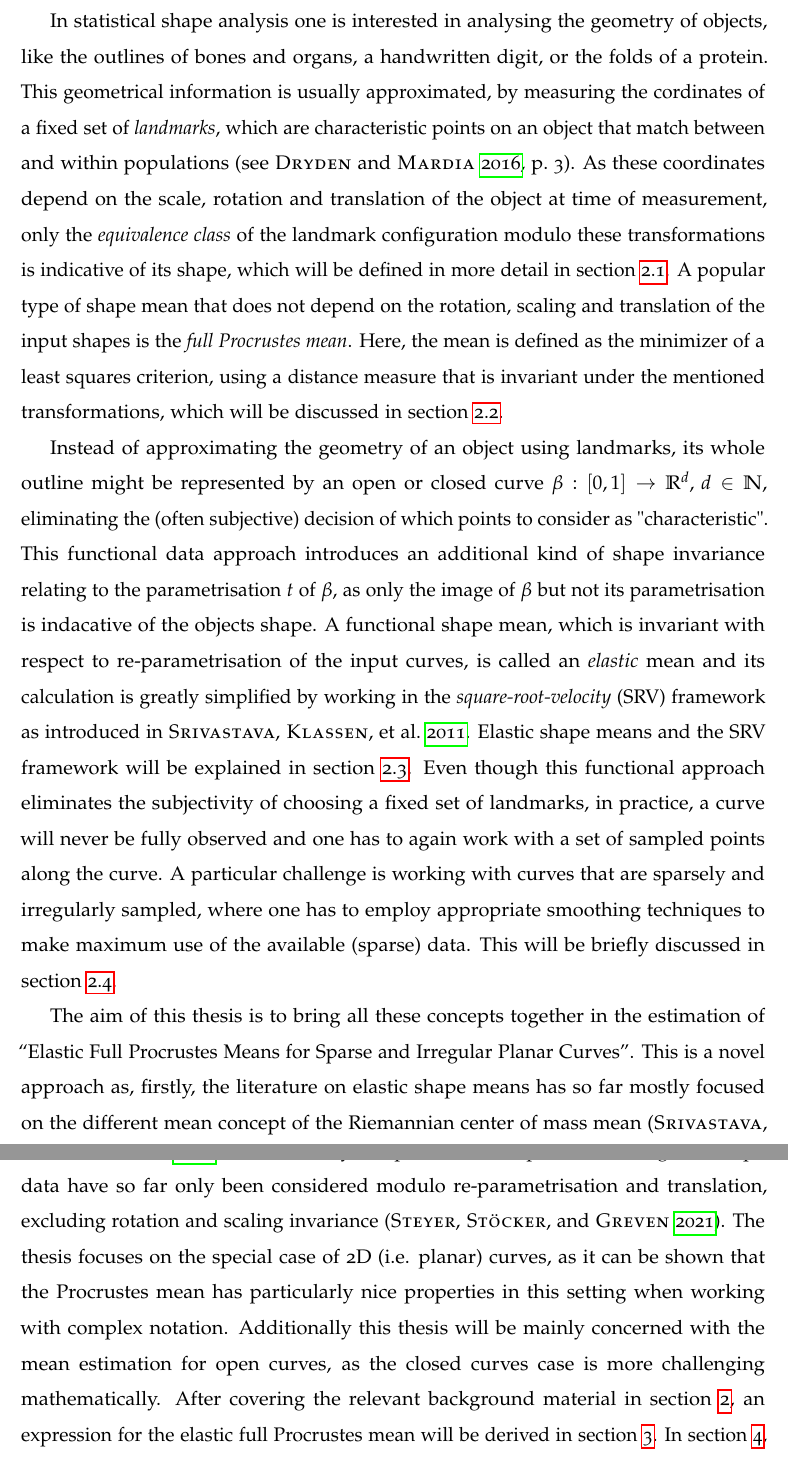
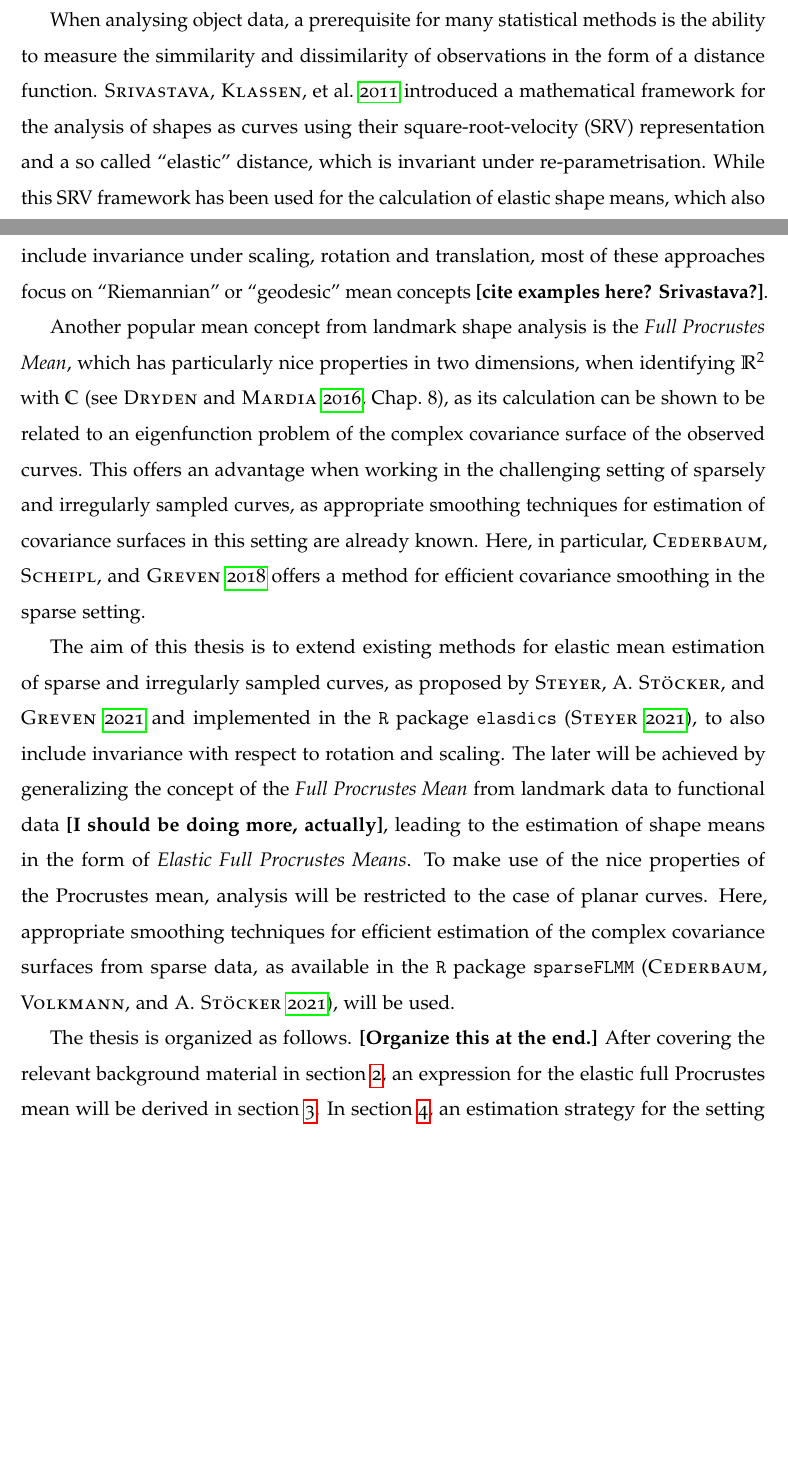
Before and after one commit to mpff/masterthesis, a LaTeX document (tex/report.tex, which reads tex/sections/1-introduction.tex): two parts of pages 5 and 6 of 25 before the commit and two parts of pages 4 and 5 of 24 after it, joined at a grey line, cut at the place of the change, the shorter picture padded with empty space. Compiled offline with pdfLaTeX.

Commit message:
Rewrote introduction.

```diff
--- a/tex/sections/1-introduction.tex
+++ b/tex/sections/1-introduction.tex
@@ -17,56 +16,18 @@ Instead, the focus lies purely on their differences in  \textit{shape}, a widely
-In statistical shape analysis one is interested in analysing the geometry of
-objects, like the outlines of bones and organs, a handwritten digit, or the
-folds of a protein.
-\noindent This geometrical information is usually approximated, by measuring
-the cordinates of a fixed set of \textit{landmarks}, which are characteristic
-points on an object that match between and within populations
-\parencite[see][3]{DrydenMardia2016}.
-As these coordinates depend on the scale, rotation and translation of the
-object at time of measurement, only the \textit{equivalence class} of the
-landmark configuration modulo these transformations is indicative of its shape,
-which will be defined in more detail in section \ref{theo:inv}.
-A popular type of shape mean that does not depend on the rotation, scaling and
-translation of the input shapes is the \textit{full Procrustes mean}.
-Here, the mean is defined as the minimizer of a least squares criterion, using
-a distance measure that is invariant under the mentioned transformations, which
-will be discussed in section \ref{theo:proc}.
+When analysing object data, a prerequisite for many statistical methods is the ability to measure the simmilarity and dissimilarity of observations in the form of a distance function.
+\cite{SrivastavaEtAl2011} introduced a mathematical framework for the analysis of shapes as curves using their square-root-velocity (SRV) representation and a so called \enquote{elastic} distance, which is invariant under re-parametrisation.
+While this SRV framework has been used for the calculation of elastic shape means, which also include invariance under scaling, rotation and translation, most of these approaches focus on \enquote{Riemannian} or \enquote{geodesic} mean concepts \textbf{[cite examples here? Srivastava?]}.
 
-Instead of approximating the geometry of an object using landmarks, its whole
-outline might be represented by an open or closed curve $\beta : [0,1]
-\rightarrow \mathbb{R}^d,\, d \in \mathbb{N}$, eliminating the (often
-subjective) decision of which points to consider as "characteristic".
-This functional data approach introduces an additional kind of shape invariance
-relating to the parametrisation $t$ of $\beta$, as only the image of
-$\beta$ but not its parametrisation is indacative of the objects shape.
-A functional shape mean, which is invariant with respect to re-parametrisation
-of the input curves, is called an \textit{elastic} mean and its calculation is
-greatly simplified by working in the \textit{square-root-velocity} (SRV)
-framework as introduced in \cite{SrivastavaEtAl2011}.
-Elastic shape means and the SRV framework will be explained in section
-\ref{theo:srv}.
-Even though this functional approach eliminates the subjectivity of choosing a
-fixed set of landmarks, in practice, a curve will never be fully observed and
-one has to again work with a set of sampled points along the curve.
-A particular challenge is working with curves that are sparsely and irregularly
-sampled, where one has to employ appropriate smoothing techniques to make
-maximum use of the available (sparse) data.
-This will be briefly discussed in section \ref{theo:sparse}.
+Another popular mean concept from landmark shape analysis is the \textit{Full Procrustes Mean}, which has particularly nice properties in two dimensions, when identifying $\mathbb{R}^2$ with $\mathbb{C}$ \parencite[see][Chap.\ 8]{DrydenMardia2016}, as its calculation can be shown to be related to an eigenfunction problem of the complex covariance surface of the observed curves.
+This offers an advantage when working in the challenging setting of sparsely and irregularly sampled curves, as appropriate smoothing techniques for estimation of covariance surfaces in this setting are already known.
+Here, in particular, \cite{CederbaumScheiplGreven2018} offers a method for efficient covariance smoothing in the sparse setting.
 
-The aim of this thesis is to bring all these concepts together in the
-estimation of \enquote{Elastic Full Procrustes Means for Sparse and Irregular
-Planar Curves}.
-This is a novel approach as, firstly, the literature on elastic shape means has
-so far mostly focused on the different mean concept of the Riemannian center of
-mass mean \parencite{SrivastavaEtAl2011} and secondly, shape means of
-sparse and irregular shape data have so far only been considered modulo
-re-parametrisation and translation, excluding rotation and scaling invariance
-\parencite{Steyer2021}.
-The thesis focuses on the special case of 2D (i.e. planar) curves, as it can be
-shown that the Procrustes mean has particularly nice properties in this
-setting when working with complex notation.
-Additionally this thesis will be mainly concerned with the mean estimation for
-open curves, as the closed curves case is more challenging mathematically.
-After covering the relevant background material  in section \ref{sec:theo}, an
-expression for the elastic full Procrustes mean will be derived in section
-\ref{sec:mean}.
-In section \ref{sec:algo}, an estimation strategy for the setting of sparse and
+The aim of this thesis is to extend existing methods for elastic mean estimation of sparse and irregularly sampled curves, as proposed by \cite{Steyer2021} and implemented in the \texttt{R} package \texttt{elasdics} \parencite{elasdics}, to also include invariance with respect to rotation and scaling.
+The later will be achieved by generalizing the concept of the \textit{Full Procrustes Mean} from landmark data to functional data \textbf{[I should be doing more, actually]}, leading to the estimation of shape means in the form of \textit{Elastic Full Procrustes Means}.
+To make use of the nice properties of the Procrustes mean, analysis will be restricted to the case of planar curves.
+Here, appropriate smoothing techniques for efficient estimation of the complex covariance surfaces from sparse data, as available in the \texttt{R} package \texttt{sparseFLMM} \parencite{sparseFLMM}, will be used.
+
+The thesis is organized as follows.
+\textbf{[Organize this at the end.]}
+After covering the relevant background material  in section \ref{sec:theo}, an expression for the elastic full Procrustes mean will be derived in section \ref{sec:mean}.
+In section \ref{sec:algo}, an estimation strategy for the setting of sparse and irregular curves is proposed, which will be applied to simulated and empirical datasets in section \ref{sec:app}.
+Finally, in section \ref{sec:outl} a possible extension to closed curves will be briefly discussed.
```
Also changed, not shown: tex/references.bib (+61 -16 lines), tex/report.pdf, tex/sections/1-introduction.tex (15 more changed lines).
